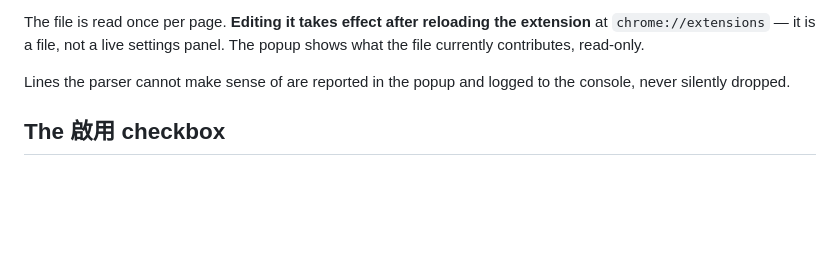
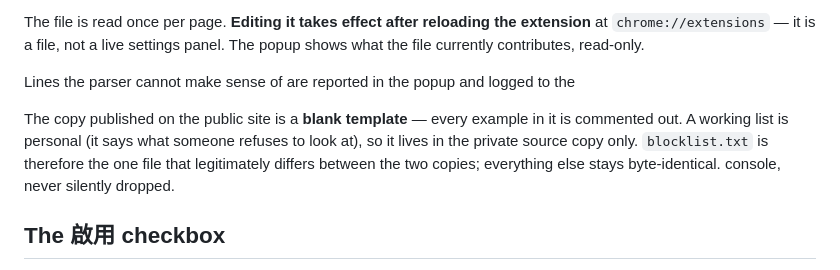
Before and after one commit to githog-C/githog-C.github.io, a Markdown page: unsee/Chrome/README.md, the part around the change. Rendered like a GitHub page; blank space fills up the shorter version.

```diff
--- a/unsee/Chrome/README.md
+++ b/unsee/Chrome/README.md
@@ -66,6 +66,11 @@ extension** at `chrome://extensions` — it is a file, not a live settings panel
 popup shows what the file currently contributes, read-only.
 
 Lines the parser cannot make sense of are reported in the popup and logged to the
+
+The copy published on the public site is a **blank template** — every example in it is
+commented out. A working list is personal (it says what someone refuses to look at),
+so it lives in the private source copy only. `blocklist.txt` is therefore the one file
+that legitimately differs between the two copies; everything else stays byte-identical.
 console, never silently dropped.
 
 ## The 啟用 checkbox
```
Also changed, not shown: unsee/README.md (+4 -0 lines).
